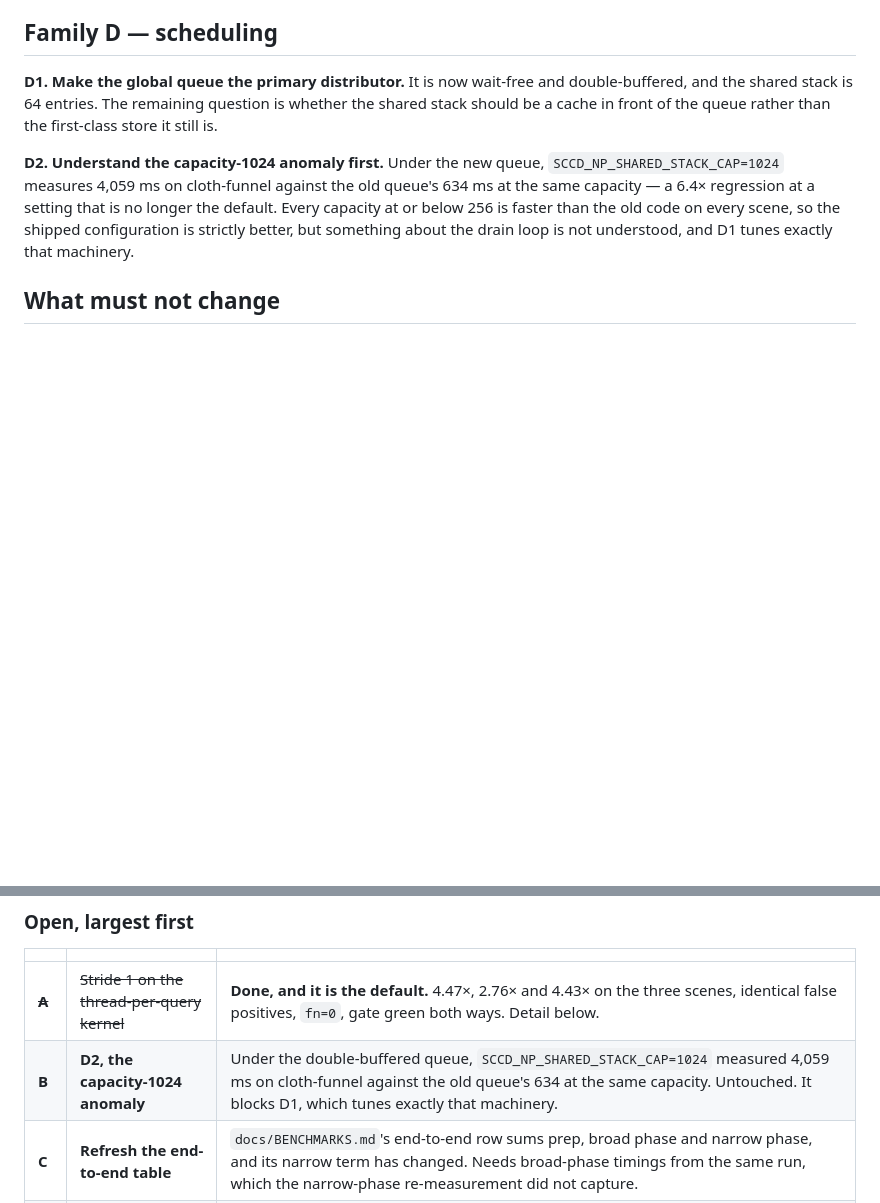
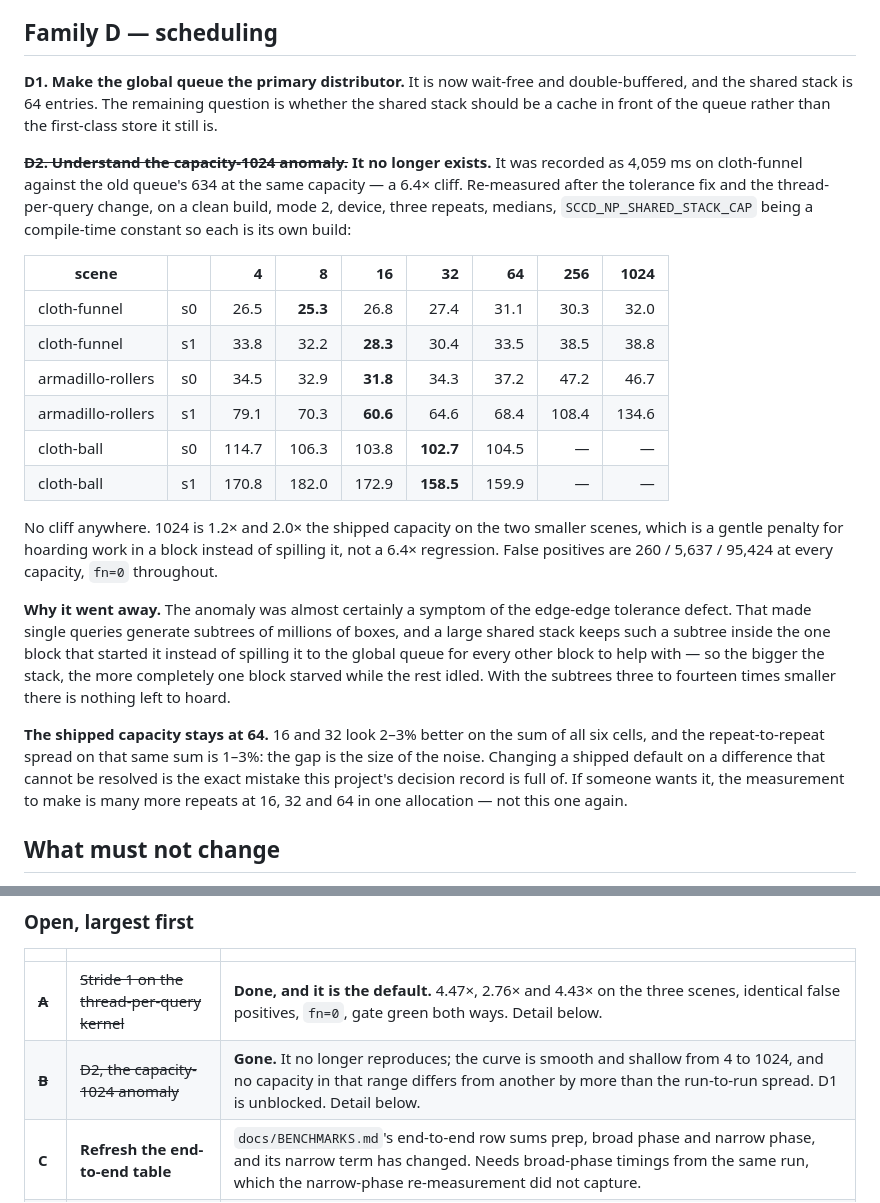
Before and after one commit to zulianp/sccd, a Markdown page: wip/CUDA_NARROWPHASE_PLAN.md, 2 parts joined by grey strips. GitHub-like rendering; blank space fills up the shorter version.

Commit message:
Close D2: the capacity anomaly is gone, and the default stays at 64
The recorded finding was a 6.4x cliff -- SCCD_NP_SHARED_STACK_CAP=1024 measuring
4,059 ms on cloth-funnel against the old queue's 634 at the same capacity.
Re-measured after the tolerance fix and the thread-per-query change, mode 2,
device, three repeats, medians, one build per capacity:

  cloth-funnel       s0    26.5   25.3   26.8   27.4   31.1   30.3   32.0
  cloth-funnel       s1    33.8   32.2   28.3   30.4   33.5   38.5   38.8
  armadillo-rollers  s0    34.5   32.9   31.8   34.3   37.2   47.2   46.7
  armadillo-rollers  s1    79.1   70.3   60.6   64.6   68.4  108.4  134.6
  cloth-ball         s0   114.7  106.3  103.8  102.7  104.5
  cloth-ball         s1   170.8  182.0  172.9  158.5  159.9
                      cap:    4      8     16     32     64    256   1024

No cliff anywhere. 1024 is 1.2x and 2.0x the shipped capacity on the two smaller
scenes -- a gentle penalty for hoarding work in a block rather than spilling it.
False positives 260 / 5,637 / 95,424 at every capacity, fn=0 throughout.

The explanation is almost certainly the edge-edge tolerance defect. It made
single queries generate subtrees of millions of boxes, and a large shared stack
keeps such a subtree inside the block that started it instead of spilling it to
the global queue for every other block to help with, so the bigger the stack the
more completely one block starved while the rest idled. With the subtrees three
to fourteen times smaller there is nothing left to hoard.

The default stays at 64. Capacities 16 and 32 look 2-3% better on the sum of all
six cells, and the repeat-to-repeat spread on that same sum is 1-3%: the gap is
the size of the noise, and changing a shipped default on a difference that cannot
be resolved is the mistake this project's decision record is full of.

D1 -- making the global queue the primary distributor -- is unblocked.

Co-Authored-By: Claude Opus 5 (1M context) <noreply@anthropic.com>
Claude-Session: https://claude.ai/code/session_01T1YrDmYsBtXtEw8FL3oBLd

```diff
--- a/wip/CUDA_NARROWPHASE_PLAN.md
+++ b/wip/CUDA_NARROWPHASE_PLAN.md
@@ -640,12 +640,41 @@ double-buffered, and the shared stack is 64 entries. The remaining question is
 whether the shared stack should be a cache in front of the queue rather than the
 first-class store it still is.
 
-**D2. Understand the capacity-1024 anomaly first.** Under the new queue,
-`SCCD_NP_SHARED_STACK_CAP=1024` measures 4,059 ms on cloth-funnel against the old
-queue's 634 ms at the same capacity — a 6.4× regression at a setting that is no
-longer the default. Every capacity at or below 256 is faster than the old code on
-every scene, so the shipped configuration is strictly better, but something about
-the drain loop is not understood, and D1 tunes exactly that machinery.
+**~~D2. Understand the capacity-1024 anomaly.~~ It no longer exists.** It was
+recorded as 4,059 ms on cloth-funnel against the old queue's 634 at the same
+capacity — a 6.4× cliff. Re-measured after the tolerance fix and the
+thread-per-query change, on a clean build, mode 2, device, three repeats,
+medians, `SCCD_NP_SHARED_STACK_CAP` being a compile-time constant so each is its
+own build:
+
+| scene | | 4 | 8 | 16 | 32 | 64 | 256 | 1024 |
+|---|---|---:|---:|---:|---:|---:|---:|---:|
+| cloth-funnel | s0 | 26.5 | **25.3** | 26.8 | 27.4 | 31.1 | 30.3 | 32.0 |
+| cloth-funnel | s1 | 33.8 | 32.2 | **28.3** | 30.4 | 33.5 | 38.5 | 38.8 |
+| armadillo-rollers | s0 | 34.5 | 32.9 | **31.8** | 34.3 | 37.2 | 47.2 | 46.7 |
+| armadillo-rollers | s1 | 79.1 | 70.3 | **60.6** | 64.6 | 68.4 | 108.4 | 134.6 |
+| cloth-ball | s0 | 114.7 | 106.3 | 103.8 | **102.7** | 104.5 | — | — |
+| cloth-ball | s1 | 170.8 | 182.0 | 172.9 | **158.5** | 159.9 | — | — |
+
+No cliff anywhere. 1024 is 1.2× and 2.0× the shipped capacity on the two smaller
+scenes, which is a gentle penalty for hoarding work in a block instead of
+spilling it, not a 6.4× regression. False positives are 260 / 5,637 / 95,424 at
+every capacity, `fn=0` throughout.
+
+**Why it went away.** The anomaly was almost certainly a symptom of the
+edge-edge tolerance defect. That made single queries generate subtrees of
+millions of boxes, and a large shared stack keeps such a subtree inside the one
+block that started it instead of spilling it to the global queue for every other
+block to help with — so the bigger the stack, the more completely one block
+starved while the rest idled. With the subtrees three to fourteen times smaller
+there is nothing left to hoard.
+
+**The shipped capacity stays at 64.** 16 and 32 look 2–3% better on the sum of
+all six cells, and the repeat-to-repeat spread on that same sum is 1–3%: the
+gap is the size of the noise. Changing a shipped default on a difference that
+cannot be resolved is the exact mistake this project's decision record is full
+of. If someone wants it, the measurement to make is many more repeats at 16, 32
+and 64 in one allocation — not this one again.
 
 ## What must not change
 
@@ -686,7 +715,7 @@ remains is listed first.
 | | | |
 |---|---|---|
 | ~~**A**~~ | ~~Stride 1 on the thread-per-query kernel~~ | **Done, and it is the default.** 4.47×, 2.76× and 4.43× on the three scenes, identical false positives, `fn=0`, gate green both ways. Detail below. |
-| **B** | **D2, the capacity-1024 anomaly** | Under the double-buffered queue, `SCCD_NP_SHARED_STACK_CAP=1024` measured 4,059 ms on cloth-funnel against the old queue's 634 at the same capacity. Untouched. It blocks D1, which tunes exactly that machinery. |
+| ~~**B**~~ | ~~D2, the capacity-1024 anomaly~~ | **Gone.** It no longer reproduces; the curve is smooth and shallow from 4 to 1024, and no capacity in that range differs from another by more than the run-to-run spread. D1 is unblocked. Detail below. |
 | **C** | **Refresh the end-to-end table** | `docs/BENCHMARKS.md`'s end-to-end row sums prep, broad phase and narrow phase, and its narrow term has changed. Needs broad-phase timings from the same run, which the narrow-phase re-measurement did not capture. |
 | **D** | **The per-query residual** | On `worst-query-w{1,2,3}ee` the device is 5.0×, 3.3× and 1.6× the host, down from 964,000×. Start with whether the two counters count the same unit: the device ticks both children of every split, including ones discarded immediately. |
 | **E** | **A1/A2, per-box cost** | Still last. The stride-1 path is scheduling-bound, so 4× of arithmetic buys nothing there either. |
```
